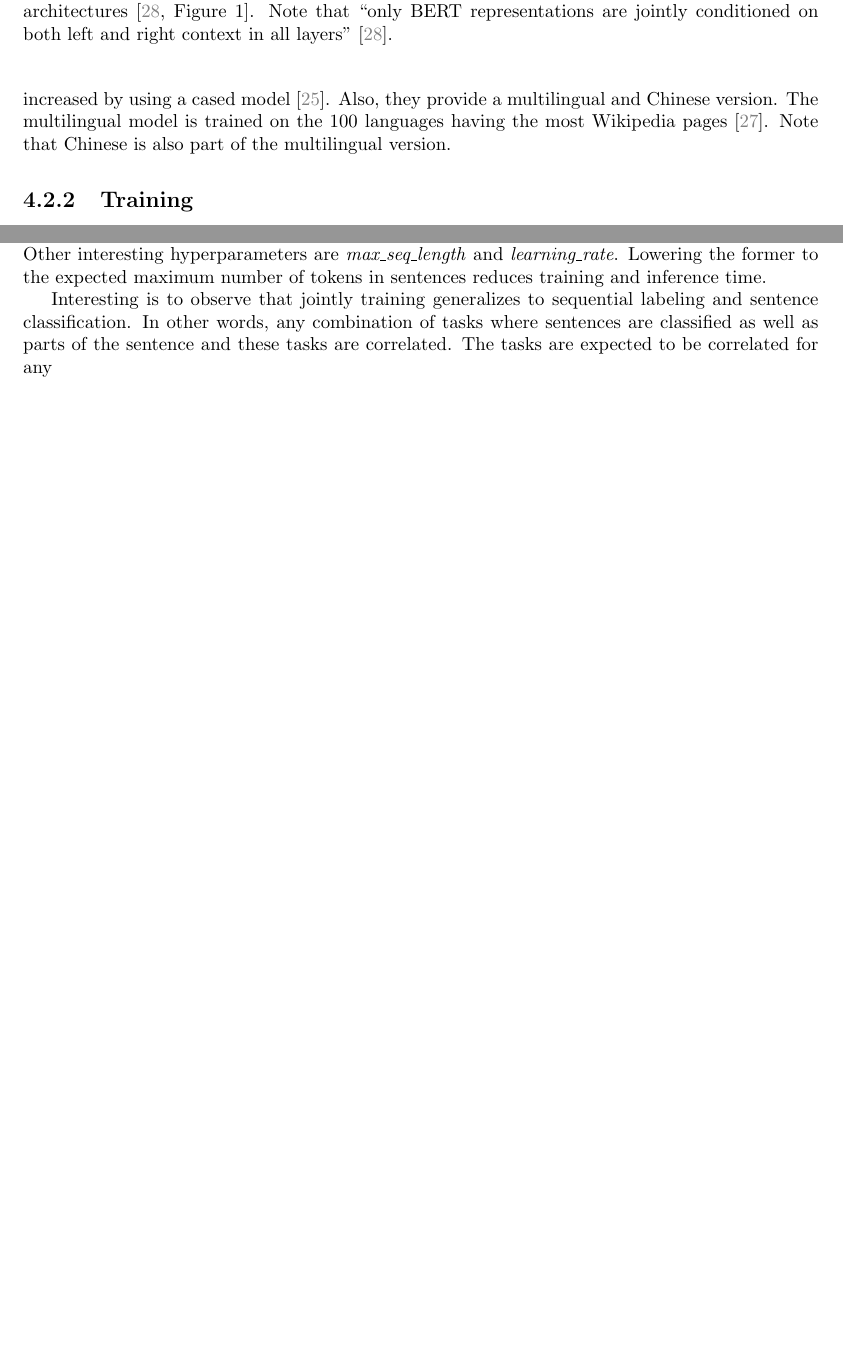
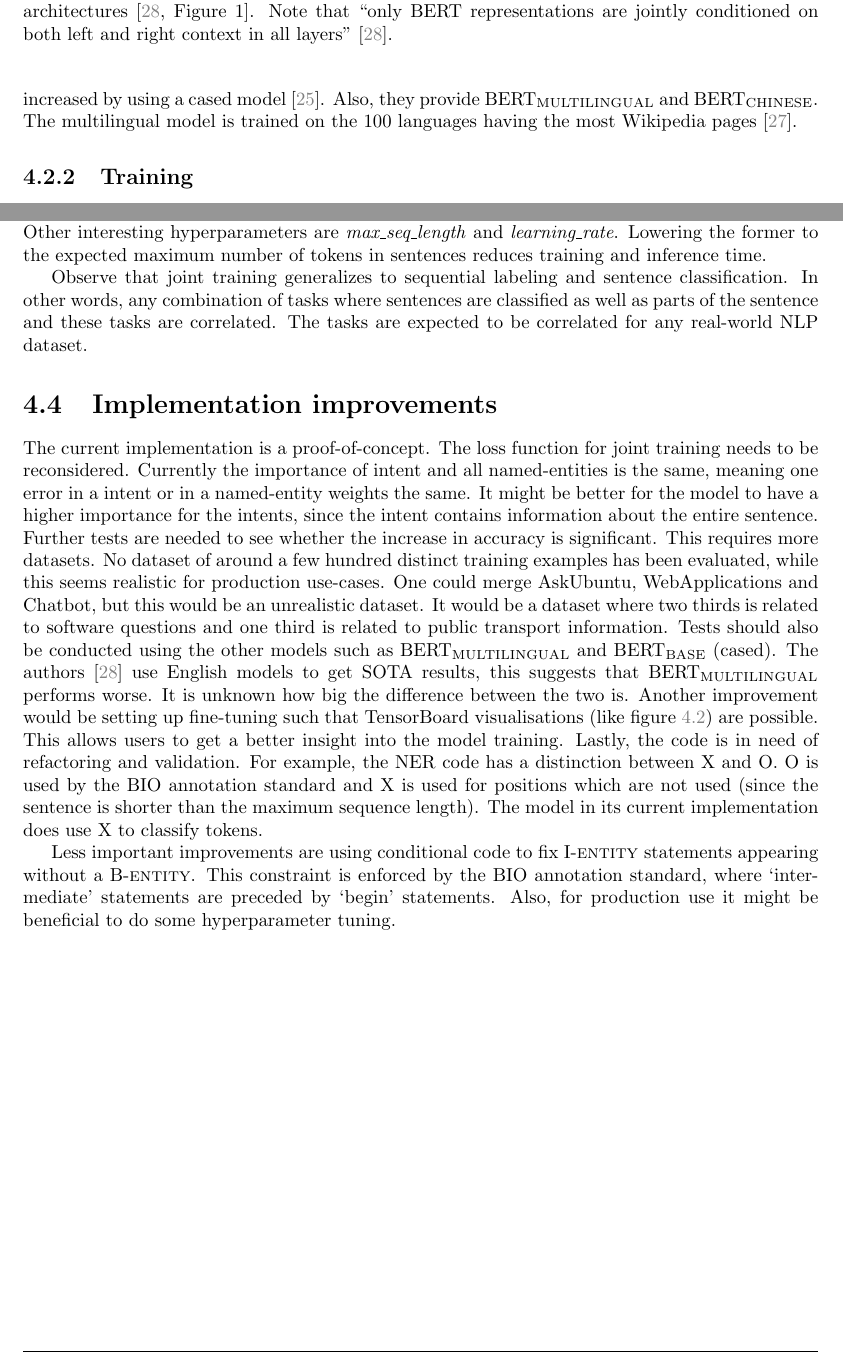
Before and after one commit to rikhuijzer/thesis, a LaTeX thesis (thesis.tex, which reads chapters/improving_accuracy/bert.tex, chapters/improving_accuracy/results.tex): two parts of pages 30 and 36 of 56, joined at a grey line, cut so that both start at the same text, the shorter picture padded with empty space. Compiled offline with pdfLaTeX.

Commit message:
added implementation improvements

```diff
--- a/chapters/improving_accuracy/bert.tex
+++ b/chapters/improving_accuracy/bert.tex
@@ -57,9 +57,8 @@ The basic models presented in the BERT paper are \bert{base} and \bert{large}.
 Compared to \bert{base} this is an increase from 110 million to 340 million parameters.
 The BERT Github repository~\citep{devlin2018github} lists some more models, namely uncased and cased variants for \bert{base} and \bert{large}.
 In general uncased models suffice, but for certain tasks (for example, NER) performance can be increased by using a cased model~\citep{devlin2018github}.
-Also, they provide a multilingual and Chinese version.
+Also, they provide \bert{multilingual} and \bert{chinese}.
 The multilingual model is trained on the 100 languages having the most Wikipedia pages~\citep{devlin2019multi}.
-Note that Chinese is also part of the multilingual version.
 
 \subsection{Training}
 \label{subsec:training}
--- a/chapters/improving_accuracy/results.tex
+++ b/chapters/improving_accuracy/results.tex
@@ -97,19 +97,35 @@ On the other hand it might also be that less epochs correspond to similar accura
 Other interesting hyperparameters are \textit{max\_seq\_length} and \textit{learning\_rate}.
 Lowering the former to the expected maximum number of tokens in sentences reduces training and inference time.
 
-Interesting is to observe that jointly training generalizes to sequential labeling and sentence classification.
+Observe that joint training generalizes to sequential labeling and sentence classification.
 In other words, any combination of tasks where sentences are classified as well as parts of the sentence and these tasks are correlated.
-The tasks are expected to be correlated for any
+The tasks are expected to be correlated for any real-world NLP dataset.
 
-\iffalse
-\section{BERT implementation improvements}
-\label{sec:bert_implementation_improvements}
-% currently proof of concept, not using I is always preceded by B.
-% update loss function
-% X and O in NER reducing accuracy of NER
-% conditional code to fix I-<entity> statements appearing without B-<entity>
-% use multilangual and bert-base etc
-% more models
-% more datasets
-% hyperparameter tuning
-\fi
+\section{Implementation improvements}
+\label{sec:implementation_improvements}
+The current implementation is a proof-of-concept.
+The loss function for joint training needs to be reconsidered.
+Currently the importance of intent and all named-entities is the same, meaning one error in a intent or in a named-entity weights the same.
+It might be better for the model to have a higher importance for the intents, since the intent contains information about the entire sentence.
+Further tests are needed to see whether the increase in accuracy is significant.
+This requires more datasets.
+No dataset of around a few hundred distinct training examples has been evaluated, while this seems realistic for production use-cases.
+One could merge AskUbuntu, WebApplications and Chatbot, but this would be an unrealistic dataset.
+It would be a dataset where two thirds is related to software questions and one third is related to public transport information.
+Tests should also be conducted using the other models such as \bert{multilingual} and \bert{base} (cased).
+The authors~\citep{devlin2018} use English models to get SOTA results, this suggests that \bert{multilingual} performs worse.
+It is unknown how big the difference between the two is.
+Another improvement would be setting up fine-tuning such that TensorBoard visualisations (like figure~\ref{fig:tensorboard}) are possible.
+This allows users to get a better insight into the model training.
+Lastly, the code is in need of refactoring and validation.
+For example, the NER code has a distinction between X and O.
+O is used by the BIO annotation standard and X is used for positions which are not used (since the sentence is shorter than the maximum sequence length).
+The model in its current implementation does use X to classify tokens.
+
+% less important improvements
+Less important improvements are using conditional code to fix I-\textsc{entity} statements appearing without a B-\textsc{entity}.
+This constraint is enforced by the BIO annotation standard, where `intermediate' statements are preceded by `begin' statements.
+Also, for production use it might be beneficial to do some hyperparameter tuning.
+
+% todo: general suggestions such as validate training data (find outliers and duplicates)
+% todo: check accuracy on datasets having more than intent and entity, but also part of speech tagging or whatever
```
Also changed, not shown: thesis.pdf, chapters/improving_accuracy/results.tex (4 more changed lines).
